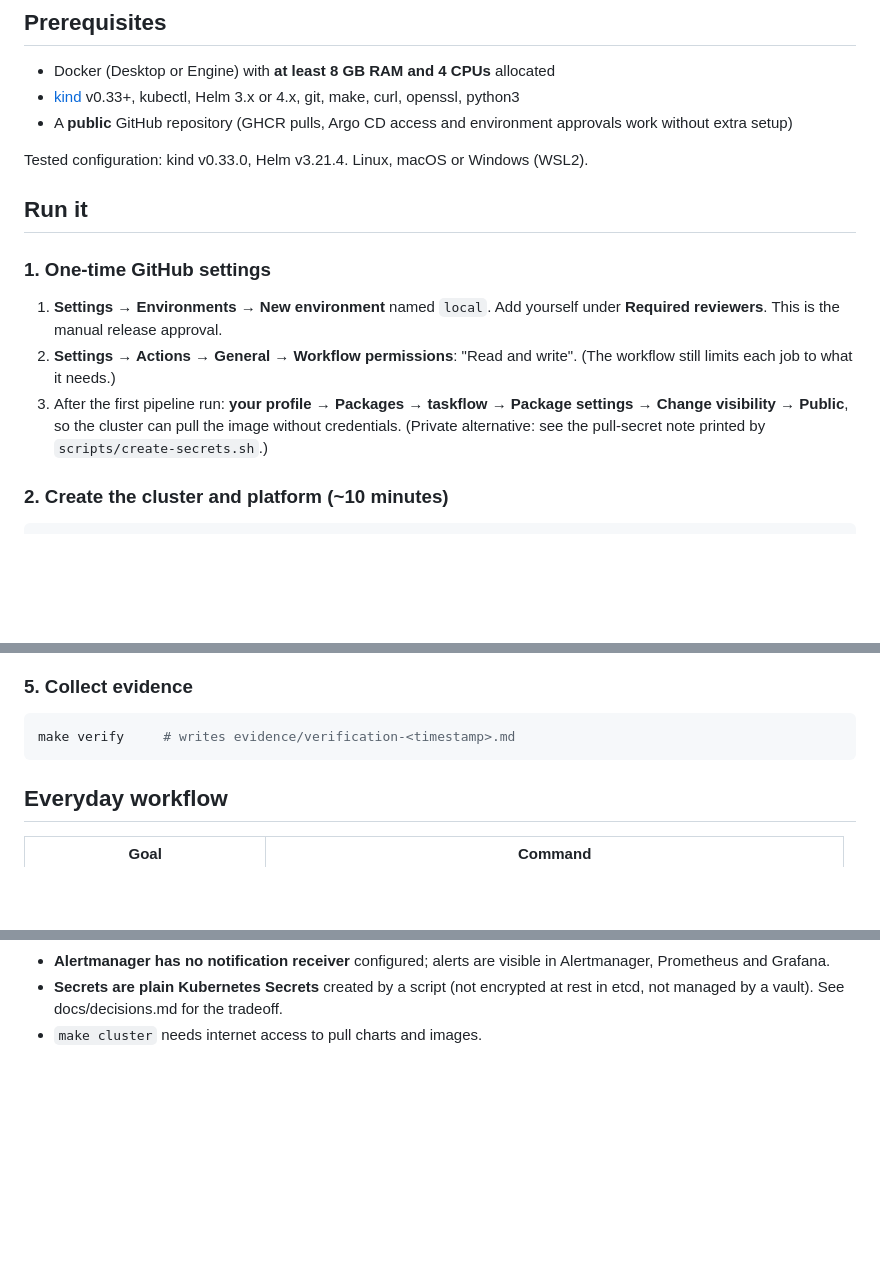
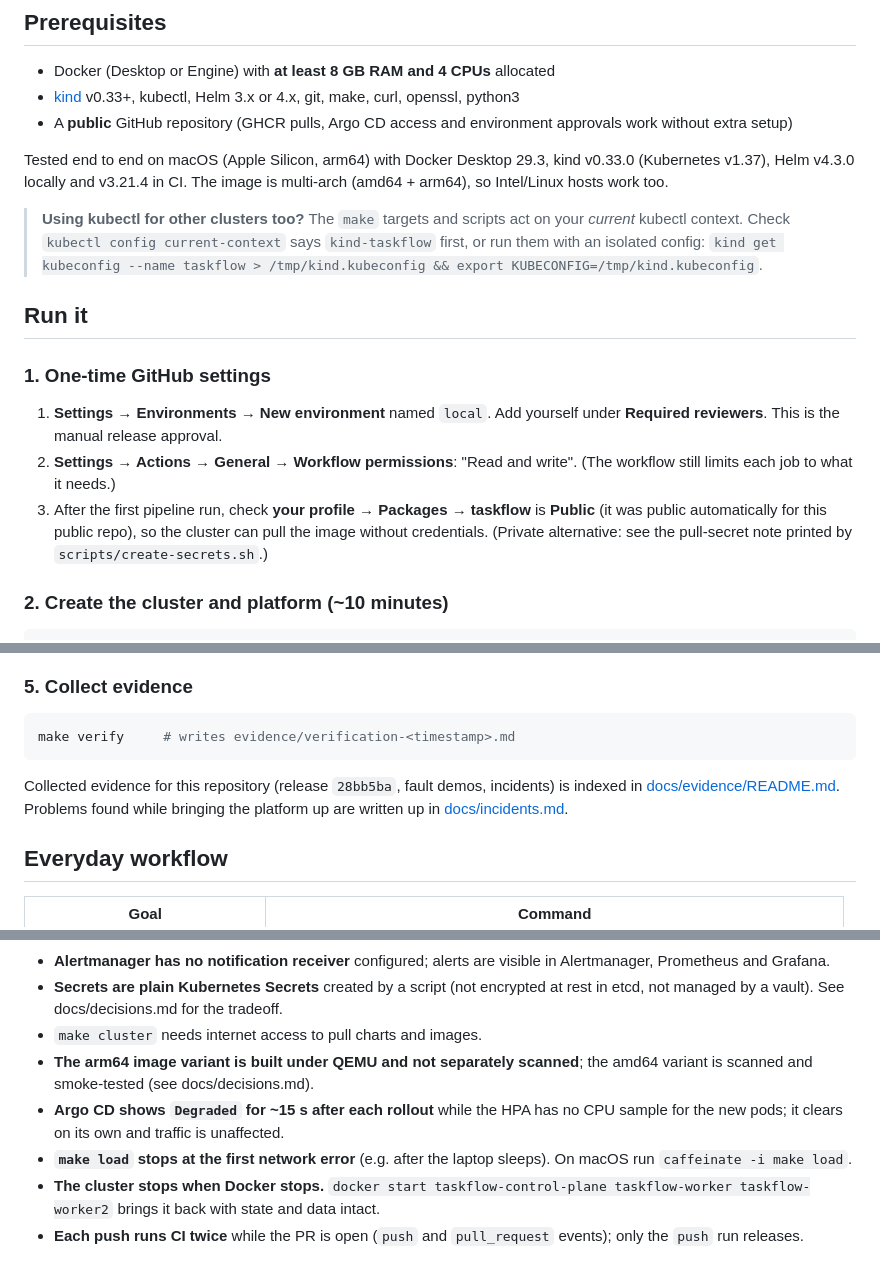
Before and after one commit to hemkeshkantawala11/taskflow, a Markdown page: README.md, 3 parts joined by grey strips. Rendered like a GitHub page; blank space fills up the shorter version.

Commit message:
docs: record tested setup, kubectl context warning and known limitations from the real run

````diff
--- a/README.md
+++ b/README.md
@@ -60,7 +60,14 @@ docs/                     architecture, decisions, runbook, fault demo, evidence
 - [kind](https://kind.sigs.k8s.io/) v0.33+, kubectl, Helm 3.x or 4.x, git, make, curl, openssl, python3
 - A **public** GitHub repository (GHCR pulls, Argo CD access and environment approvals work without extra setup)
 
-Tested configuration: kind v0.33.0, Helm v3.21.4. Linux, macOS or Windows (WSL2).
+Tested end to end on macOS (Apple Silicon, arm64) with Docker Desktop 29.3, kind v0.33.0
+(Kubernetes v1.37), Helm v4.3.0 locally and v3.21.4 in CI. The image is multi-arch
+(amd64 + arm64), so Intel/Linux hosts work too.
+
+> **Using kubectl for other clusters too?** The `make` targets and scripts act on your
+> *current* kubectl context. Check `kubectl config current-context` says `kind-taskflow`
+> first, or run them with an isolated config:
+> `kind get kubeconfig --name taskflow > /tmp/kind.kubeconfig && export KUBECONFIG=/tmp/kind.kubeconfig`.
 
 ## Run it
 
@@ -70,8 +77,9 @@ Tested configuration: kind v0.33.0, Helm v3.21.4. Linux, macOS or Windows (WSL2)
    **Required reviewers**. This is the manual release approval.
 2. **Settings → Actions → General → Workflow permissions**: "Read and write".
    (The workflow still limits each job to what it needs.)
-3. After the first pipeline run: **your profile → Packages → taskflow → Package settings
-   → Change visibility → Public**, so the cluster can pull the image without credentials.
+3. After the first pipeline run, check **your profile → Packages → taskflow** is
+   **Public** (it was public automatically for this public repo), so the cluster can pull
+   the image without credentials.
    (Private alternative: see the pull-secret note printed by `scripts/create-secrets.sh`.)
 
 ### 2. Create the cluster and platform (~10 minutes)
@@ -129,6 +137,10 @@ in a log line to open that request's trace.
 make verify     # writes evidence/verification-<timestamp>.md
 ```
 
+Collected evidence for this repository (release `28bb5ba`, fault demos, incidents) is
+indexed in [docs/evidence/README.md](docs/evidence/README.md). Problems found while
+bringing the platform up are written up in [docs/incidents.md](docs/incidents.md).
+
 ## Everyday workflow
 
 | Goal | Command |
@@ -155,3 +167,13 @@ make verify     # writes evidence/verification-<timestamp>.md
 - **Secrets are plain Kubernetes Secrets** created by a script (not encrypted at rest in
   etcd, not managed by a vault). See docs/decisions.md for the tradeoff.
 - `make cluster` needs internet access to pull charts and images.
+- **The arm64 image variant is built under QEMU and not separately scanned**; the amd64
+  variant is scanned and smoke-tested (see docs/decisions.md).
+- **Argo CD shows `Degraded` for ~15 s after each rollout** while the HPA has no CPU sample
+  for the new pods; it clears on its own and traffic is unaffected.
+- **`make load` stops at the first network error** (e.g. after the laptop sleeps). On macOS
+  run `caffeinate -i make load`.
+- **The cluster stops when Docker stops.** `docker start taskflow-control-plane
+  taskflow-worker taskflow-worker2` brings it back with state and data intact.
+- **Each push runs CI twice** while the PR is open (`push` and `pull_request` events); only
+  the `push` run releases.
````
